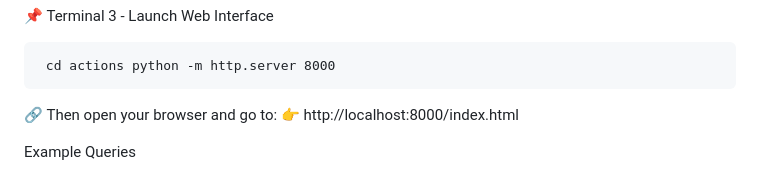
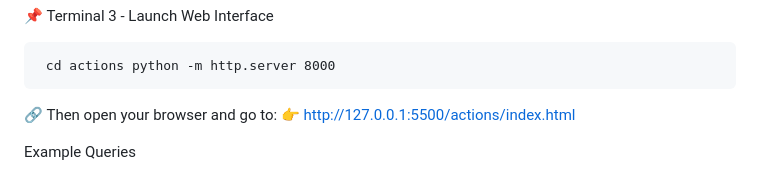
Before and after one commit to Tamil157/Farmers_scheme_chatbot, a Markdown page: README.md, the part around the change. Drawn GitHub-style.

```diff
--- a/README.md
+++ b/README.md
@@ -81,7 +81,7 @@ FARMERS_SCHEME_CHATBOT/
 📌 Terminal 3 - Launch Web Interface
 <pre> <code>cd actions python -m http.server 8000 </code> </pre>
 🔗 Then open your browser and go to:
-👉 http://localhost:8000/index.html
+👉 http://127.0.0.1:5500/actions/index.html
 
 
 Example Queries
```
